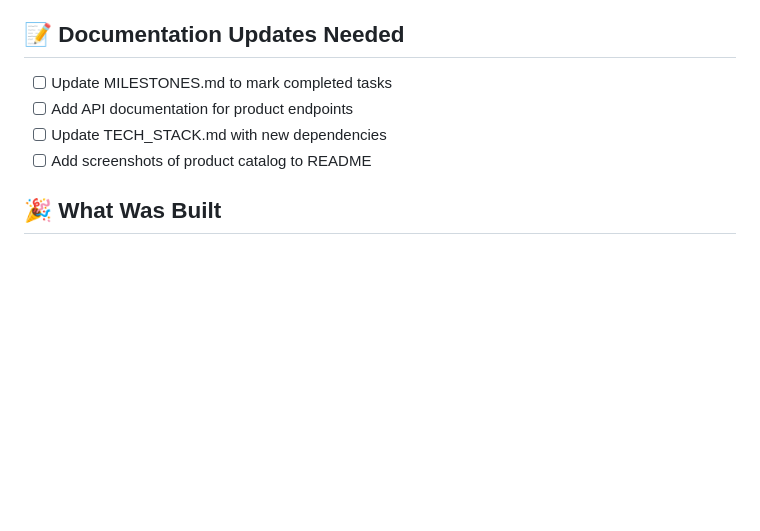
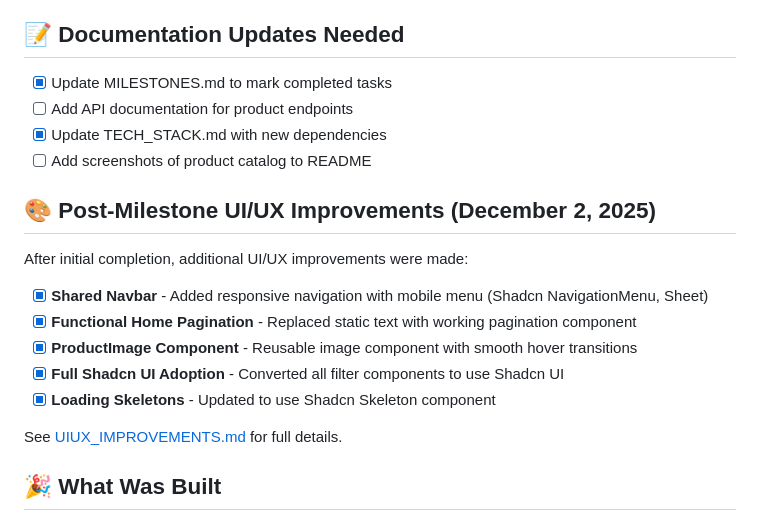
Before and after one commit to Mohammed-Elmorsy/Trove, a Markdown page: docs/milestones/MILESTONE_2_PROGRESS.md, the part around the change. Drawn GitHub-style; blank space fills up the shorter version.

```diff
--- a/docs/milestones/MILESTONE_2_PROGRESS.md
+++ b/docs/milestones/MILESTONE_2_PROGRESS.md
@@ -154,10 +154,22 @@
 
 ## 📝 Documentation Updates Needed
 
-- [ ] Update MILESTONES.md to mark completed tasks
+- [x] Update MILESTONES.md to mark completed tasks
 - [ ] Add API documentation for product endpoints
-- [ ] Update TECH_STACK.md with new dependencies
+- [x] Update TECH_STACK.md with new dependencies
 - [ ] Add screenshots of product catalog to README
+
+## 🎨 Post-Milestone UI/UX Improvements (December 2, 2025)
+
+After initial completion, additional UI/UX improvements were made:
+
+- [x] **Shared Navbar** - Added responsive navigation with mobile menu (Shadcn NavigationMenu, Sheet)
+- [x] **Functional Home Pagination** - Replaced static text with working pagination component
+- [x] **ProductImage Component** - Reusable image component with smooth hover transitions
+- [x] **Full Shadcn UI Adoption** - Converted all filter components to use Shadcn UI
+- [x] **Loading Skeletons** - Updated to use Shadcn Skeleton component
+
+See [UIUX_IMPROVEMENTS.md](../reviews/UIUX_IMPROVEMENTS.md) for full details.
 
 ## 🎉 What Was Built
 
```
Also changed, not shown: docs/architecture/TECH_STACK.md (+2 -0 lines), docs/project/MILESTONES.md (+9 -0 lines).
